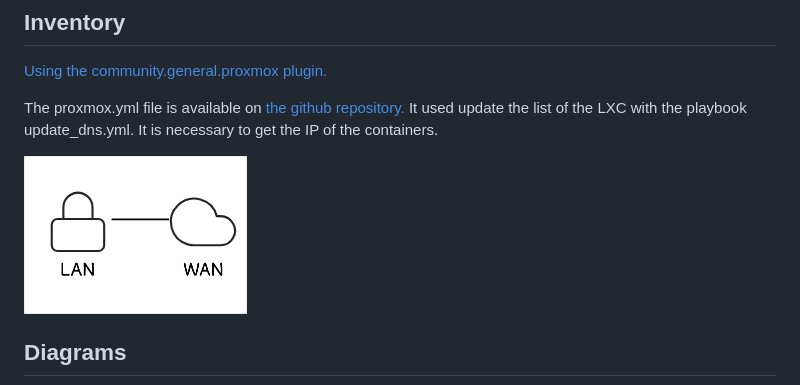
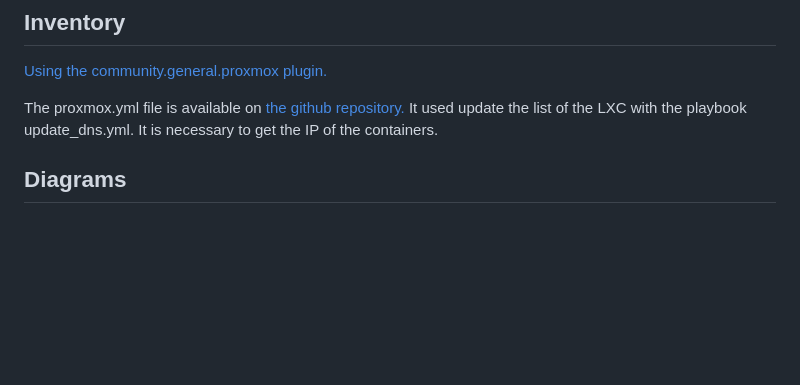
Before and after one commit to YFanha/VIR2, a Markdown page: README.md, the part around the change. Rendered like a GitHub page; blank space fills up the shorter version.

Commit message:
Update README.md from Eraser

```diff
--- a/README.md
+++ b/README.md
@@ -63,7 +63,7 @@ The proxmox.yml file is available on [﻿the github repository.](https://github.
 
 
 
-![Figure 1](/.eraser/OWdL5M6z0pbWMYSQTTu4___uz7sTbrDV2bvpLzex5kzFZIrBMH2___---figure---x6i6uErPWngvnK0782V5D---figure---YvTBTGkN5wxLD_szByHeVQ.png "Figure 1")
+
 
 
 
```
